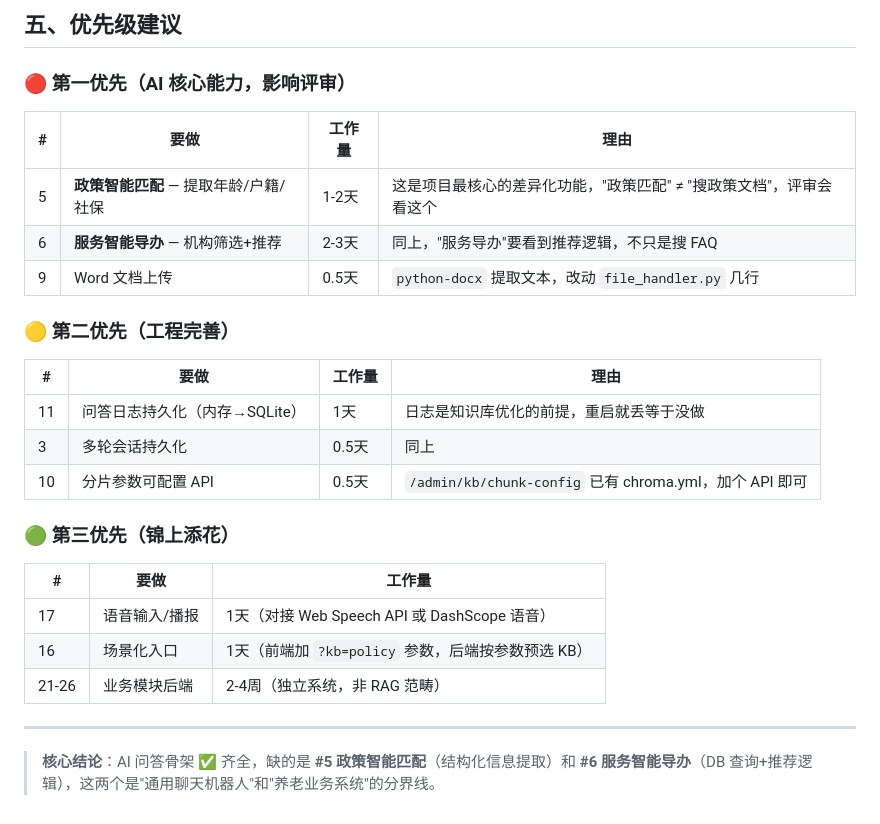
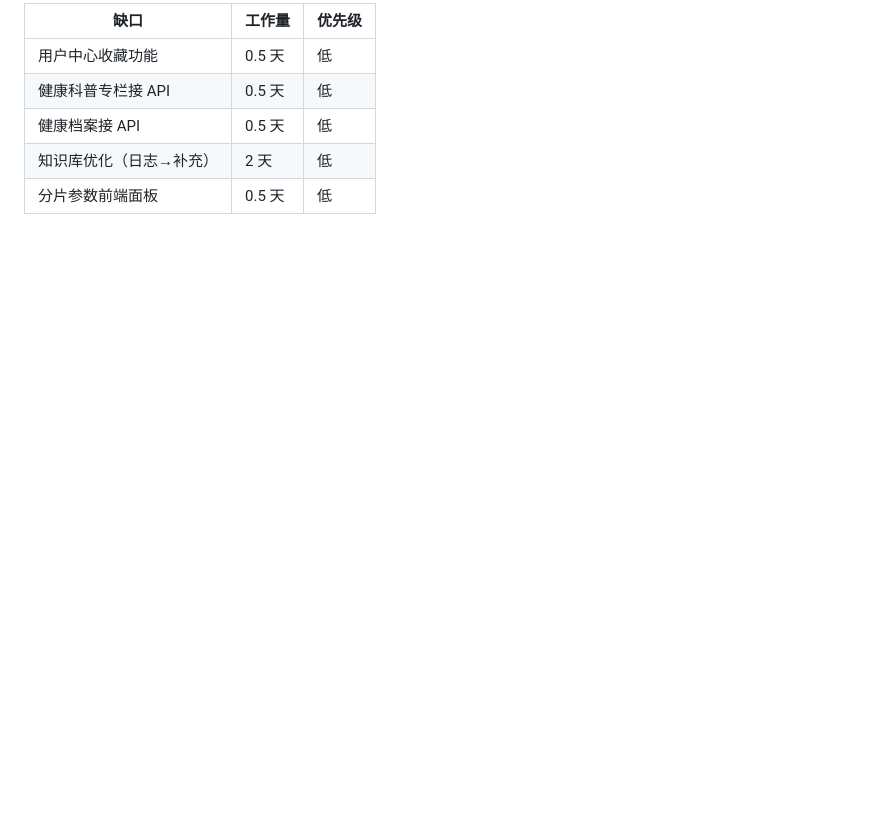
Before and after one commit to xxx12345678909/retire-rag, a Markdown page: 需求比对.md, the part around one of its changes. GitHub-like rendering; blank space fills up the shorter version.

```diff
--- a/需求比对.md
+++ b/需求比对.md
@@ -61,29 +67,7 @@
-## 五、优先级建议
-
-### 🔴 第一优先（AI 核心能力，影响评审）
-
-| # | 要做 | 工作量 | 理由 |
-|---|---|---|---|
-| 5 | **政策智能匹配** — 提取年龄/户籍/社保 | 1-2天 | 这是项目最核心的差异化功能，"政策匹配" ≠ "搜政策文档"，评审会看这个 |
-| 6 | **服务智能导办** — 机构筛选+推荐 | 2-3天 | 同上，"服务导办"要看到推荐逻辑，不只是搜 FAQ |
-| 9 | Word 文档上传 | 0.5天 | `python-docx` 提取文本，改动 `file_handler.py` 几行 |
-
-### 🟡 第二优先（工程完善）
-
-| # | 要做 | 工作量 | 理由 |
-|---|---|---|---|
-| 11 | 问答日志持久化（内存→SQLite） | 1天 | 日志是知识库优化的前提，重启就丢等于没做 |
-| 3 | 多轮会话持久化 | 0.5天 | 同上 |
-| 10 | 分片参数可配置 API | 0.5天 | `/admin/kb/chunk-config` 已有 chroma.yml，加个 API 即可 |
-
-### 🟢 第三优先（锦上添花）
-
-| # | 要做 | 工作量 |
+| 缺口 | 工作量 | 优先级 |
 |---|---|---|
-| 17 | 语音输入/播报 | 1天（对接 Web Speech API 或 DashScope 语音） |
-| 16 | 场景化入口 | 1天（前端加 `?kb=policy` 参数，后端按参数预选 KB） |
-| 21-26 | 业务模块后端 | 2-4周（独立系统，非 RAG 范畴） |
-
----
-
-> **核心结论**：AI 问答骨架 ✅ 齐全，缺的是 **#5 政策智能匹配**（结构化信息提取）和 **#6 服务智能导办**（DB 查询+推荐逻辑），这两个是"通用聊天机器人"和"养老业务系统"的分界线。
+| 用户中心收藏功能 | 0.5 天 | 低 |
+| 健康科普专栏接 API | 0.5 天 | 低 |
+| 健康档案接 API | 0.5 天 | 低 |
+| 知识库优化（日志→补充） | 2 天 | 低 |
+| 分片参数前端面板 | 0.5 天 | 低 |
```
Also changed, not shown: other parts of 需求比对.md (+56 -50 lines).
